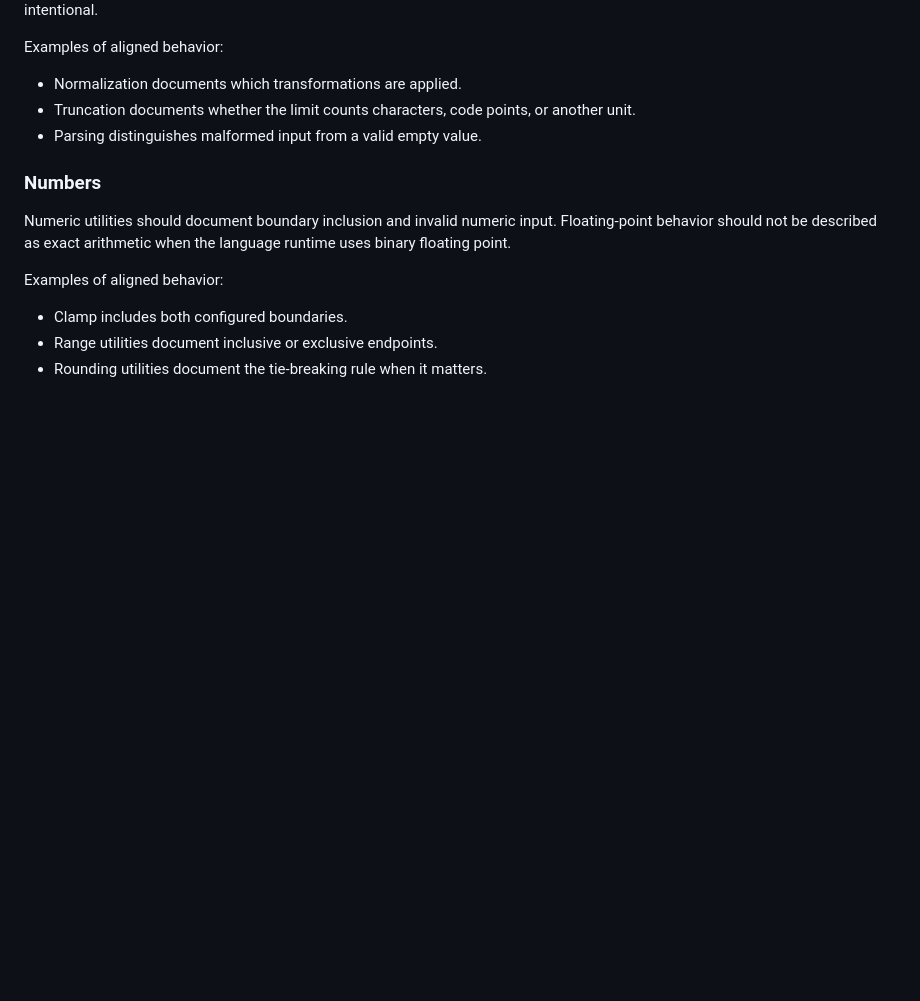
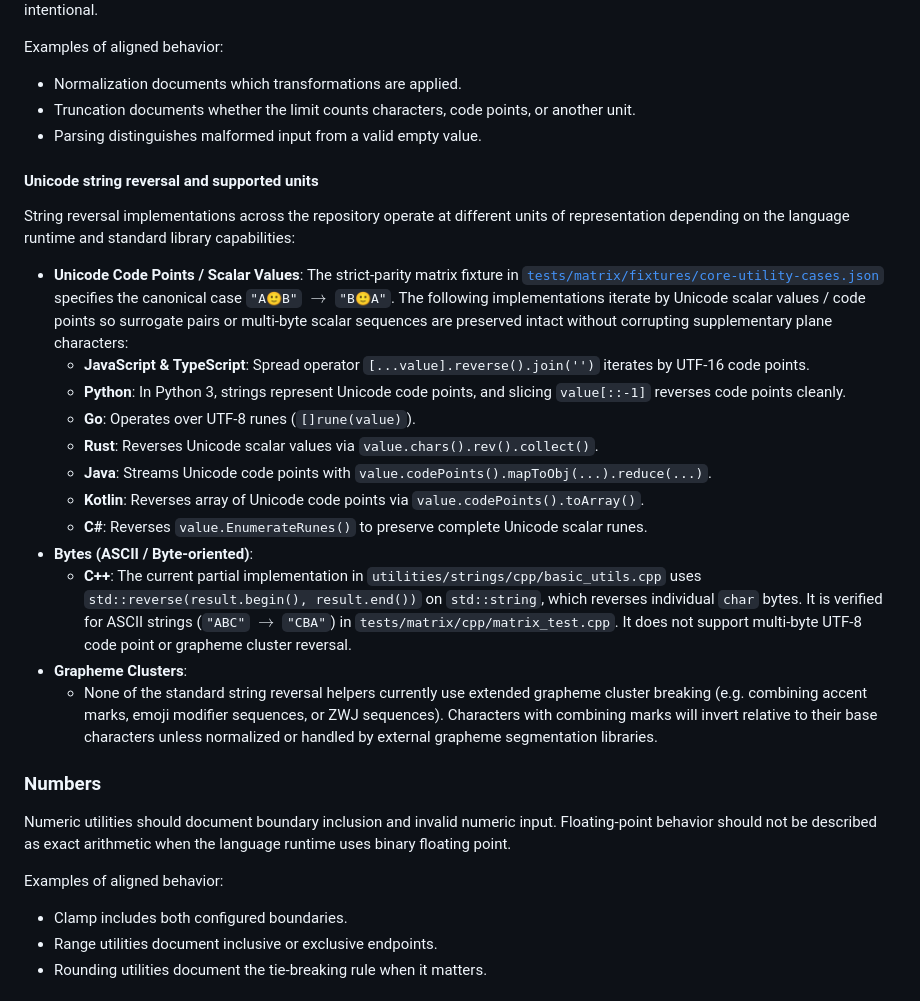
Before and after one commit to Aaqibhafeezkhan/polyglot-utilities-toolkit, a Markdown page: docs/cross-language-contracts.md, the part around the change. Rendered like a GitHub page; blank space fills up the shorter version.

Commit message:
docs: document supported units for Unicode string reversal
Detail Unicode code point iteration versus byte-oriented reversal across language implementations and link canonical test cases in fixtures and runners.

Co-authored-by: Cursor <cursoragent@cursor.com>
Co-authored-by: Claude <noreply@anthropic.com>

```diff
--- a/docs/cross-language-contracts.md
+++ b/docs/cross-language-contracts.md
@@ -49,6 +49,24 @@ Examples of aligned behavior:
 - Truncation documents whether the limit counts characters, code points, or another unit.
 - Parsing distinguishes malformed input from a valid empty value.
 
+#### Unicode string reversal and supported units
+
+String reversal implementations across the repository operate at different units of representation depending on the language runtime and standard library capabilities:
+
+- **Unicode Code Points / Scalar Values**:
+  The strict-parity matrix fixture in [`tests/matrix/fixtures/core-utility-cases.json`](../tests/matrix/fixtures/core-utility-cases.json) specifies the canonical case `"A🙂B"` $\rightarrow$ `"B🙂A"`. The following implementations iterate by Unicode scalar values / code points so surrogate pairs or multi-byte scalar sequences are preserved intact without corrupting supplementary plane characters:
+  - **JavaScript & TypeScript**: Spread operator `[...value].reverse().join('')` iterates by UTF-16 code points.
+  - **Python**: In Python 3, strings represent Unicode code points, and slicing `value[::-1]` reverses code points cleanly.
+  - **Go**: Operates over UTF-8 runes (`[]rune(value)`).
+  - **Rust**: Reverses Unicode scalar values via `value.chars().rev().collect()`.
+  - **Java**: Streams Unicode code points with `value.codePoints().mapToObj(...).reduce(...)`.
+  - **Kotlin**: Reverses array of Unicode code points via `value.codePoints().toArray()`.
+  - **C#**: Reverses `value.EnumerateRunes()` to preserve complete Unicode scalar runes.
+- **Bytes (ASCII / Byte-oriented)**:
+  - **C++**: The current partial implementation in `utilities/strings/cpp/basic_utils.cpp` uses `std::reverse(result.begin(), result.end())` on `std::string`, which reverses individual `char` bytes. It is verified for ASCII strings (`"ABC"` $\rightarrow$ `"CBA"`) in `tests/matrix/cpp/matrix_test.cpp`. It does not support multi-byte UTF-8 code point or grapheme cluster reversal.
+- **Grapheme Clusters**:
+  - None of the standard string reversal helpers currently use extended grapheme cluster breaking (e.g. combining accent marks, emoji modifier sequences, or ZWJ sequences). Characters with combining marks will invert relative to their base characters unless normalized or handled by external grapheme segmentation libraries.
+
 ### Numbers
 
 Numeric utilities should document boundary inclusion and invalid numeric input. Floating-point behavior should not be described as exact arithmetic when the language runtime uses binary floating point.
```
